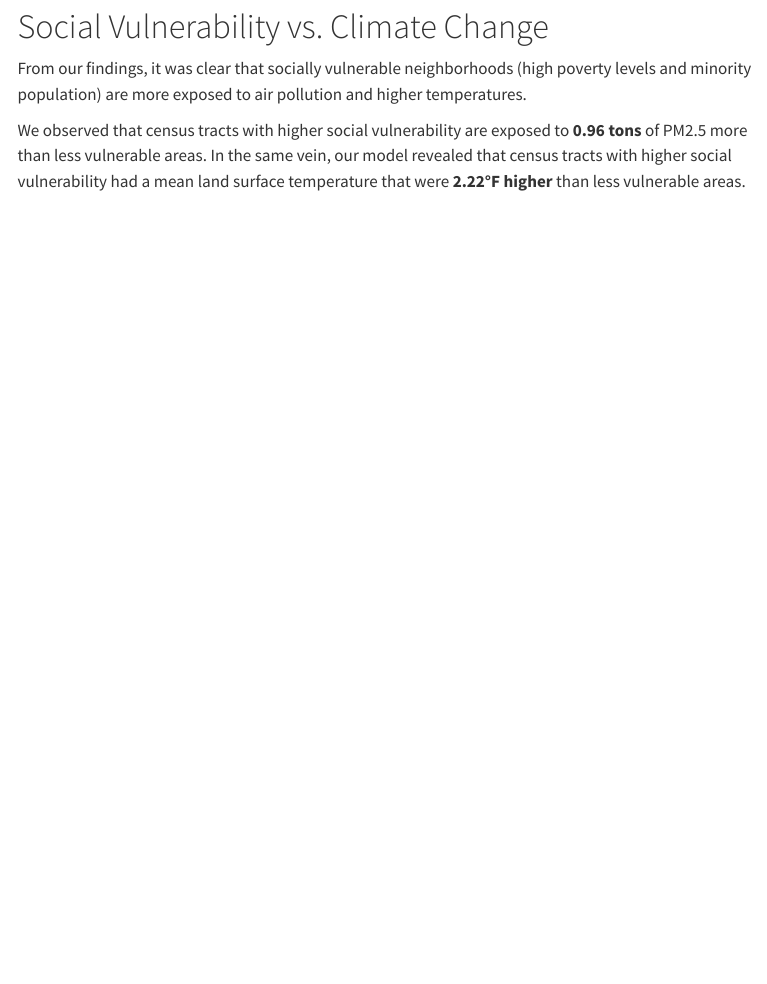
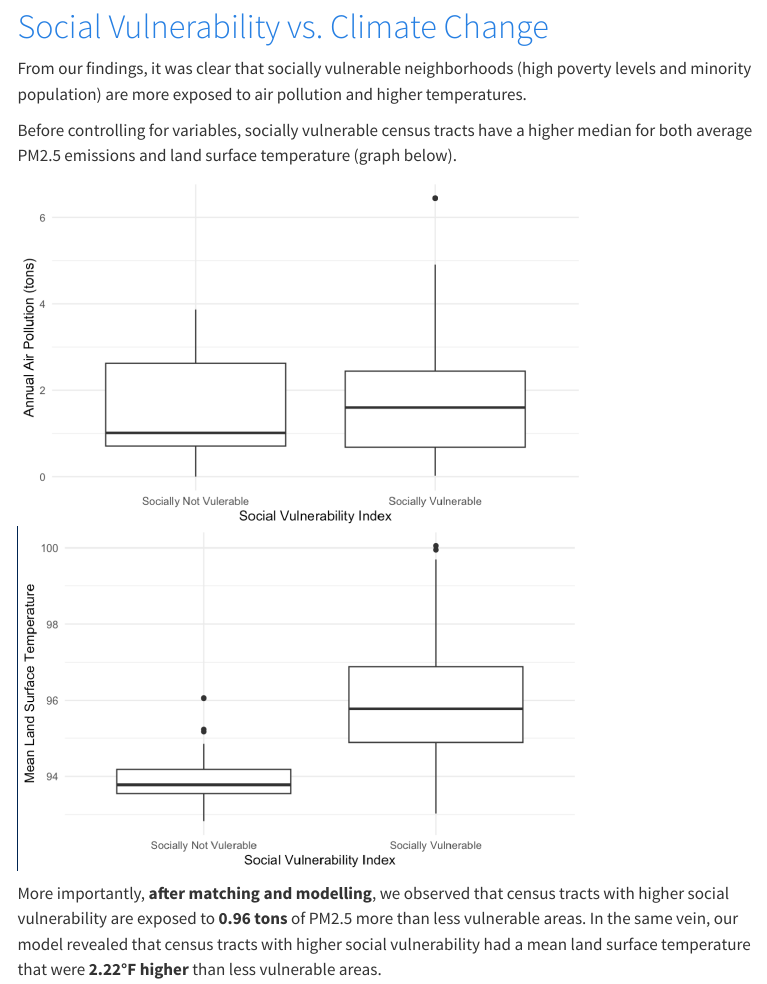
Before and after one commit to gnguyen87/ds456_nrmc_website, a Quarto document (msp_enviro_injustice.qmd): the page in a window 1100 px wide, from 1360 px down. Rendered offline with R 4.5, knitr and Pandoc in place of Quarto, with nearby package versions; drawn as R Markdown's standard HTML page in place of the format the file asks for; menus at the side of the page are left out.

Commit message:
Update modeling results with link to detailed report

```diff
--- a/msp_enviro_injustice.qmd
+++ b/msp_enviro_injustice.qmd
@@ -25,15 +25,20 @@ The correlation between climate change effects and marginalized neighborhoods ar
 
 \
 
-# Social Vulnerability vs. Climate Change
+# [Social Vulnerability vs. Climate Change](https://gnguyen87.github.io/causal_final_proj/)
 
 From our findings, it was clear that socially vulnerable neighborhoods (high poverty levels and minority population) are more exposed to air pollution and higher temperatures.
 
-We observed that census tracts with higher social vulnerability are exposed to **0.96 tons** of PM2.5 more than less vulnerable areas. In the same vein, our model revealed that census tracts with higher social vulnerability had a mean land surface temperature that were **2.22°F higher** than less vulnerable areas.
+Before controlling for variables, socially vulnerable census tracts have a higher median for both average PM2.5 emissions and land surface temperature (graph below).
 
 ::: {style="display: flex; justify-content: center; align-items: center; gap: 20px;"}
 <img src="assets/images/air_pollution_boxplot.png" alt="Air Pollution Boxplot" width="562"/> <img src="assets/images/lst_boxplot.png" alt="LST Boxplot" width="560"/>
 :::
+
+More importantly, **after matching and modelling**, we observed that census tracts with higher social vulnerability are exposed to **0.96 tons** of PM2.5 more than less vulnerable areas. In the same vein, our model revealed that census tracts with higher social vulnerability had a mean land surface temperature that were **2.22°F higher** than less vulnerable areas.
+
+
+
 
 \
 
```
Also changed, not shown: docs/search.json, 2 other files.
